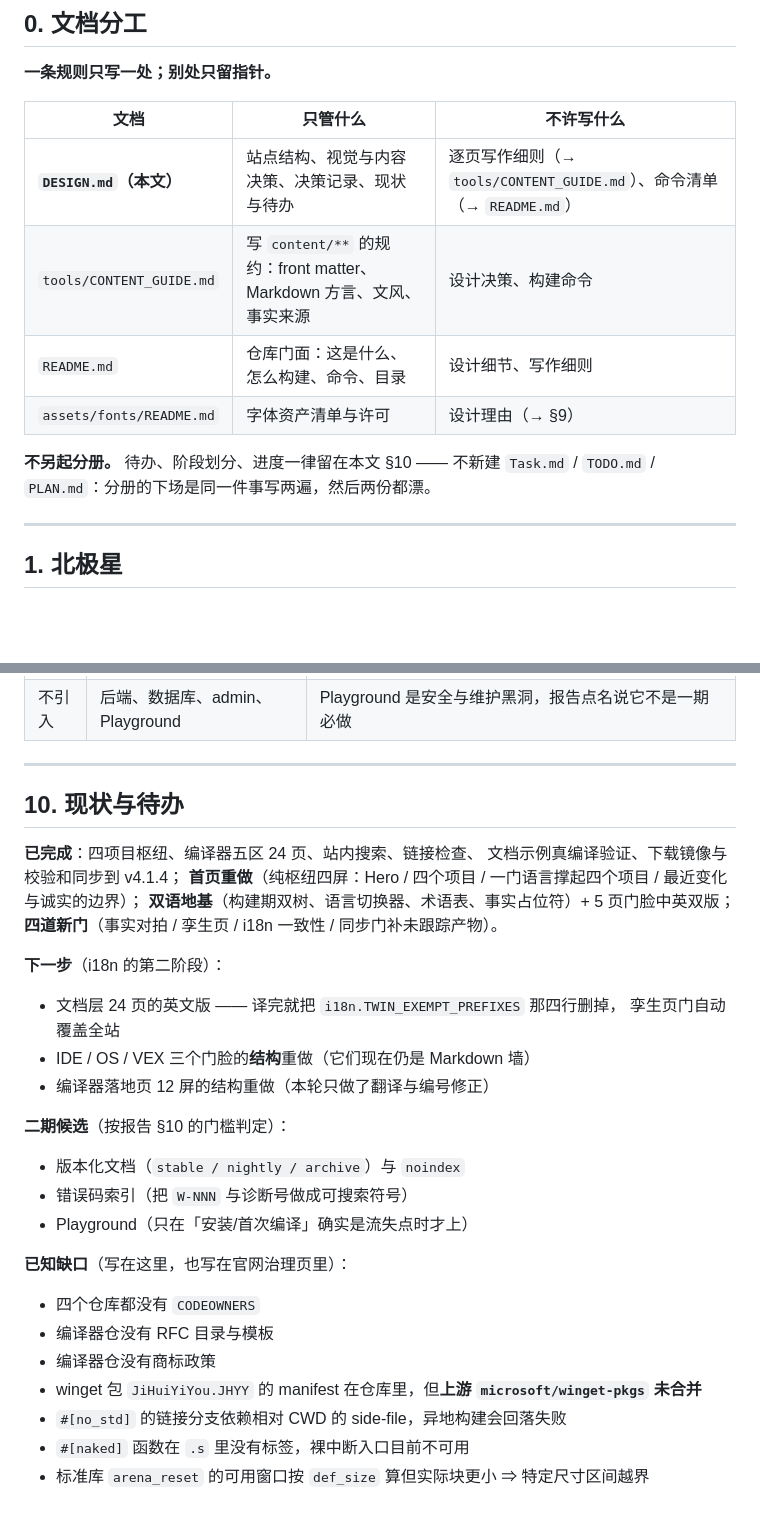
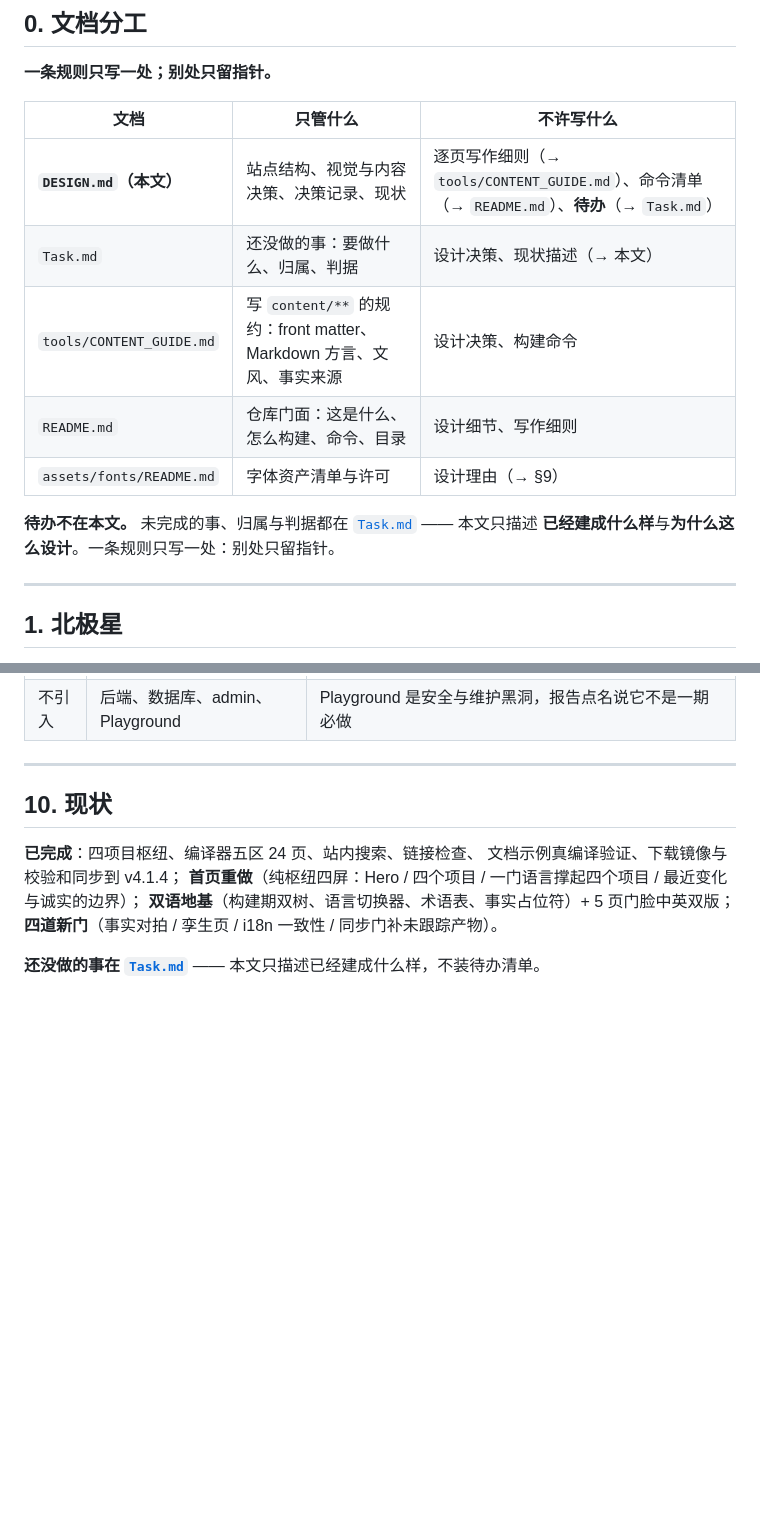
Before and after one commit to JiHuiYiYou/JiHuiYiYou-website, a Markdown page: DESIGN.md, 2 parts joined by grey strips. Rendered like a GitHub page; blank space fills up the shorter version.

```diff
--- a/DESIGN.md
+++ b/DESIGN.md
@@ -14,13 +14,14 @@
 
 | 文档 | 只管什么 | 不许写什么 |
 |---|---|---|
-| **`DESIGN.md`（本文）** | 站点结构、视觉与内容决策、决策记录、现状与待办 | 逐页写作细则（→ `tools/CONTENT_GUIDE.md`）、命令清单（→ `README.md`） |
+| **`DESIGN.md`（本文）** | 站点结构、视觉与内容决策、决策记录、现状 | 逐页写作细则（→ `tools/CONTENT_GUIDE.md`）、命令清单（→ `README.md`）、**待办**（→ `Task.md`） |
+| `Task.md` | 还没做的事：要做什么、归属、判据 | 设计决策、现状描述（→ 本文） |
 | `tools/CONTENT_GUIDE.md` | 写 `content/**` 的规约：front matter、Markdown 方言、文风、事实来源 | 设计决策、构建命令 |
 | `README.md` | 仓库门面：这是什么、怎么构建、命令、目录 | 设计细节、写作细则 |
 | `assets/fonts/README.md` | 字体资产清单与许可 | 设计理由（→ §9） |
 
-**不另起分册。** 待办、阶段划分、进度一律留在本文 §10 —— 不新建
-`Task.md` / `TODO.md` / `PLAN.md`：分册的下场是同一件事写两遍，然后两份都漂。
+**待办不在本文。** 未完成的事、归属与判据都在 [`Task.md`](Task.md) —— 本文只描述
+**已经建成什么样**与**为什么这么设计**。一条规则只写一处：别处只留指针。
 
 ---
 
@@ -342,7 +343,7 @@ PASS」，编译器仓已经改成 281 了，没有任何门会红）。
 
 ---
 
-## 10. 现状与待办
+## 10. 现状
 
 **已完成**：四项目枢纽、编译器五区 24 页、站内搜索、链接检查、
 文档示例真编译验证、下载镜像与校验和同步到 v4.1.4；
@@ -350,22 +351,4 @@ PASS」，编译器仓已经改成 281 了，没有任何门会红）。
 **双语地基**（构建期双树、语言切换器、术语表、事实占位符）+ 5 页门脸中英双版；
 **四道新门**（事实对拍 / 孪生页 / i18n 一致性 / 同步门补未跟踪产物）。
 
-**下一步**（i18n 的第二阶段）：
-- 文档层 24 页的英文版 —— 译完就把 `i18n.TWIN_EXEMPT_PREFIXES` 那四行删掉，
-  孪生页门自动覆盖全站
-- IDE / OS / VEX 三个门脸的**结构**重做（它们现在仍是 Markdown 墙）
-- 编译器落地页 12 屏的结构重做（本轮只做了翻译与编号修正）
-
-**二期候选**（按报告 §10 的门槛判定）：
-- 版本化文档（`stable / nightly / archive`）与 `noindex`
-- 错误码索引（把 `W-NNN` 与诊断号做成可搜索符号）
-- Playground（只在「安装/首次编译」确实是流失点时才上）
-
-**已知缺口**（写在这里，也写在官网治理页里）：
-- 四个仓库都没有 `CODEOWNERS`
-- 编译器仓没有 RFC 目录与模板
-- 编译器仓没有商标政策
-- winget 包 `JiHuiYiYou.JHYY` 的 manifest 在仓库里，但**上游 `microsoft/winget-pkgs` 未合并**
-- `#[no_std]` 的链接分支依赖相对 CWD 的 side-file，异地构建会回落失败
-- `#[naked]` 函数在 `.s` 里没有标签，裸中断入口目前不可用
-- 标准库 `arena_reset` 的可用窗口按 `def_size` 算但实际块更小 ⇒ 特定尺寸区间越界
+**还没做的事在 [`Task.md`](Task.md)** —— 本文只描述已经建成什么样，不装待办清单。
```
Also changed, not shown: README.md (+2 -1 lines), Task.md (added, +91 -0 lines).
